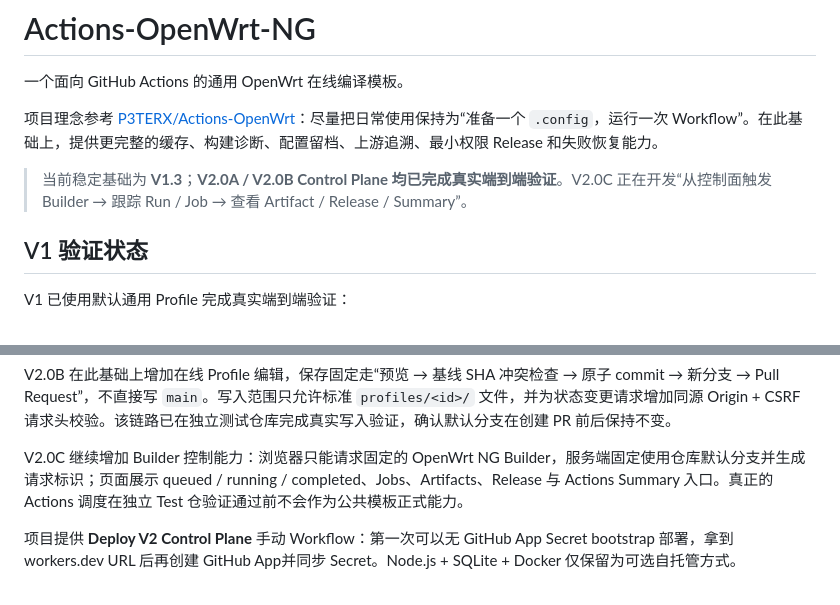
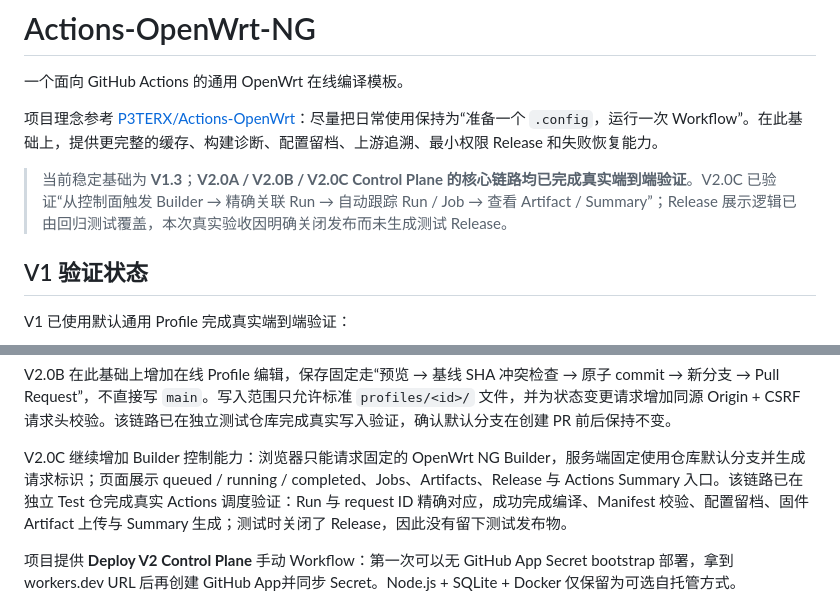
Before and after one commit to wekingchen/Actions-OpenWrt-NG, a Markdown page: README.md, 2 parts joined by grey strips. Drawn GitHub-style.

Commit message:
docs: 标记 V2.0C 核心链路真实验收通过

```diff
--- a/README.md
+++ b/README.md
@@ -4,7 +4,7 @@
 
 项目理念参考 [P3TERX/Actions-OpenWrt](https://github.com/P3TERX/Actions-OpenWrt)：尽量把日常使用保持为“准备一个 `.config`，运行一次 Workflow”。在此基础上，提供更完整的缓存、构建诊断、配置留档、上游追溯、最小权限 Release 和失败恢复能力。
 
-> 当前稳定基础为 **V1.3**；**V2.0A / V2.0B Control Plane 均已完成真实端到端验证**。V2.0C 正在开发“从控制面触发 Builder → 跟踪 Run / Job → 查看 Artifact / Release / Summary”。
+> 当前稳定基础为 **V1.3**；**V2.0A / V2.0B / V2.0C Control Plane 的核心链路均已完成真实端到端验证**。V2.0C 已验证“从控制面触发 Builder → 精确关联 Run → 自动跟踪 Run / Job → 查看 Artifact / Summary”；Release 展示逻辑已由回归测试覆盖，本次真实验收因明确关闭发布而未生成测试 Release。
 
 ## V1 验证状态
 
@@ -254,7 +254,7 @@ GitHub App
 
 V2.0B 在此基础上增加在线 Profile 编辑，保存固定走“预览 → 基线 SHA 冲突检查 → 原子 commit → 新分支 → Pull Request”，不直接写 `main`。写入范围只允许标准 `profiles/<id>/` 文件，并为状态变更请求增加同源 Origin + CSRF 请求头校验。该链路已在独立测试仓库完成真实写入验证，确认默认分支在创建 PR 前后保持不变。
 
-V2.0C 继续增加 Builder 控制能力：浏览器只能请求固定的 OpenWrt NG Builder，服务端固定使用仓库默认分支并生成请求标识；页面展示 queued / running / completed、Jobs、Artifacts、Release 与 Actions Summary 入口。真正的 Actions 调度在独立 Test 仓验证通过前不会作为公共模板正式能力。
+V2.0C 继续增加 Builder 控制能力：浏览器只能请求固定的 OpenWrt NG Builder，服务端固定使用仓库默认分支并生成请求标识；页面展示 queued / running / completed、Jobs、Artifacts、Release 与 Actions Summary 入口。该链路已在独立 Test 仓完成真实 Actions 调度验证：Run 与 request ID 精确对应，成功完成编译、Manifest 校验、配置留档、固件 Artifact 上传与 Summary 生成；测试时关闭了 Release，因此没有留下测试发布物。
 
 项目提供 **Deploy V2 Control Plane** 手动 Workflow：第一次可以无 GitHub App Secret bootstrap 部署，拿到 workers.dev URL 后再创建 GitHub App并同步 Secret。Node.js + SQLite + Docker 仅保留为可选自托管方式。
 
```
